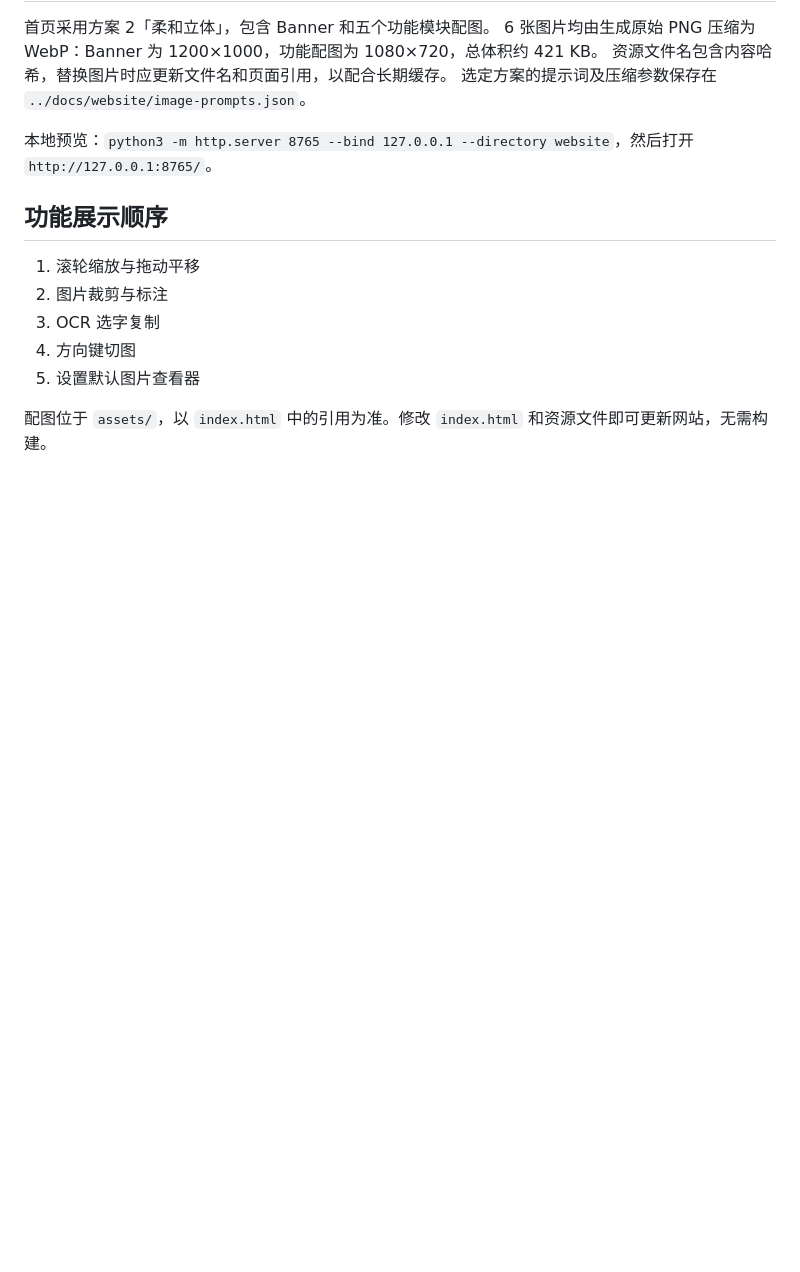
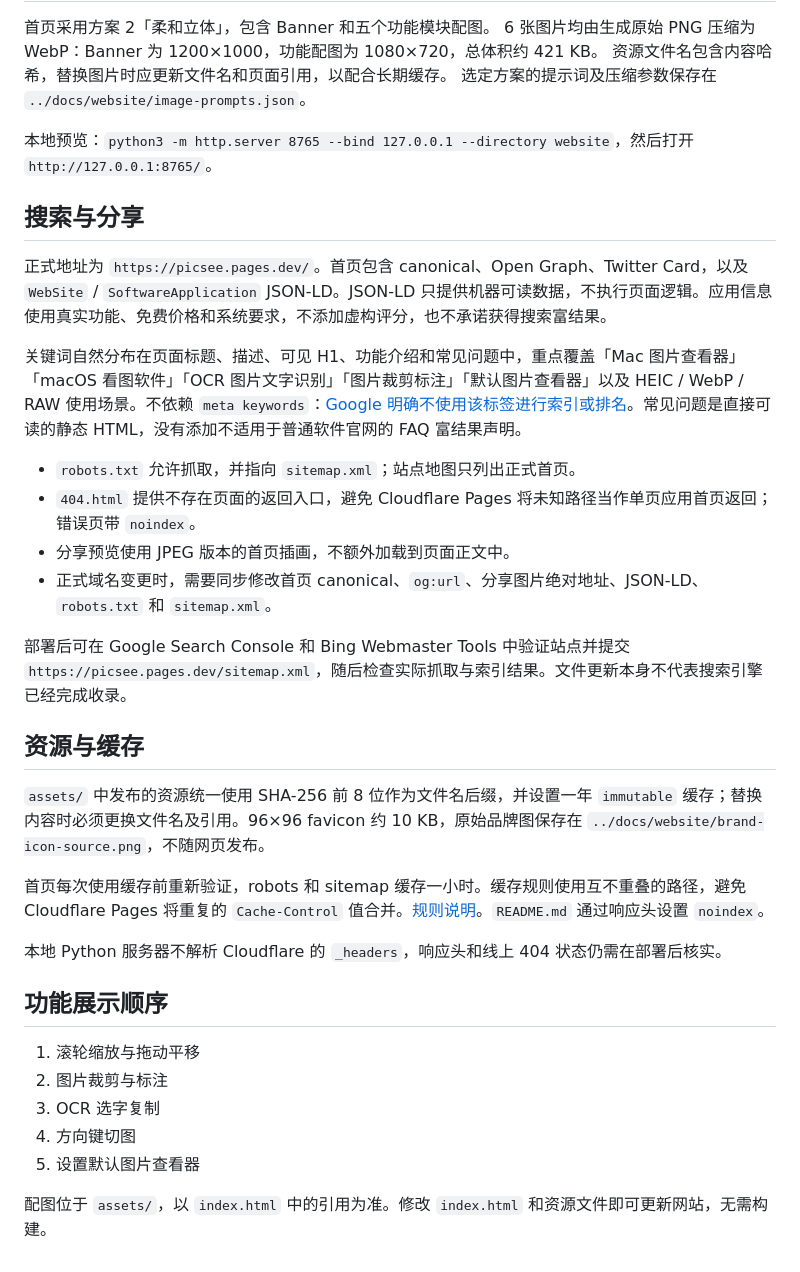
Before and after one commit to houleixx/PicSee, a Markdown page: website/README.md, the part around the change. Rendered like a GitHub page; blank space fills up the shorter version.

Commit message:
feat(website): 优化官网 SEO、图标缓存与响应式布局

```diff
--- a/website/README.md
+++ b/website/README.md
@@ -24,6 +24,27 @@ Release workflow 在最终 DMG 验证后复制并校验 `PicSee.dmg`，与带版
 
 本地预览：`python3 -m http.server 8765 --bind 127.0.0.1 --directory website`，然后打开 `http://127.0.0.1:8765/`。
 
+## 搜索与分享
+
+正式地址为 `https://picsee.pages.dev/`。首页包含 canonical、Open Graph、Twitter Card，以及 `WebSite` / `SoftwareApplication` JSON-LD。JSON-LD 只提供机器可读数据，不执行页面逻辑。应用信息使用真实功能、免费价格和系统要求，不添加虚构评分，也不承诺获得搜索富结果。
+
+关键词自然分布在页面标题、描述、可见 H1、功能介绍和常见问题中，重点覆盖「Mac 图片查看器」「macOS 看图软件」「OCR 图片文字识别」「图片裁剪标注」「默认图片查看器」以及 HEIC / WebP / RAW 使用场景。不依赖 `meta keywords`：[Google 明确不使用该标签进行索引或排名](https://developers.google.com/search/docs/crawling-indexing/special-tags)。常见问题是直接可读的静态 HTML，没有添加不适用于普通软件官网的 FAQ 富结果声明。
+
+- `robots.txt` 允许抓取，并指向 `sitemap.xml`；站点地图只列出正式首页。
+- `404.html` 提供不存在页面的返回入口，避免 Cloudflare Pages 将未知路径当作单页应用首页返回；错误页带 `noindex`。
+- 分享预览使用 JPEG 版本的首页插画，不额外加载到页面正文中。
+- 正式域名变更时，需要同步修改首页 canonical、`og:url`、分享图片绝对地址、JSON-LD、`robots.txt` 和 `sitemap.xml`。
+
+部署后可在 Google Search Console 和 Bing Webmaster Tools 中验证站点并提交 `https://picsee.pages.dev/sitemap.xml`，随后检查实际抓取与索引结果。文件更新本身不代表搜索引擎已经完成收录。
+
+## 资源与缓存
+
+`assets/` 中发布的资源统一使用 SHA-256 前 8 位作为文件名后缀，并设置一年 `immutable` 缓存；替换内容时必须更换文件名及引用。96×96 favicon 约 10 KB，原始品牌图保存在 `../docs/website/brand-icon-source.png`，不随网页发布。
+
+首页每次使用缓存前重新验证，robots 和 sitemap 缓存一小时。缓存规则使用互不重叠的路径，避免 Cloudflare Pages 将重复的 `Cache-Control` 值合并。[规则说明](https://developers.cloudflare.com/pages/configuration/headers/)。`README.md` 通过响应头设置 `noindex`。
+
+本地 Python 服务器不解析 Cloudflare 的 `_headers`，响应头和线上 404 状态仍需在部署后核实。
+
 ## 功能展示顺序
 
 1. 滚轮缩放与拖动平移
```
Also changed, not shown: docs/verification/2026-09-19-website-seo.md (added, +32 -0 lines), docs/website/brand-icon-source.png (renamed from website/assets/brand-icon.png), website/assets/brand-mark-916d1749.png (renamed from website/assets/brand-mark.png), website/assets/favicon-702c6ce4.png (added), website/assets/social-preview-5139564c.jpg (added), 5 other files.
